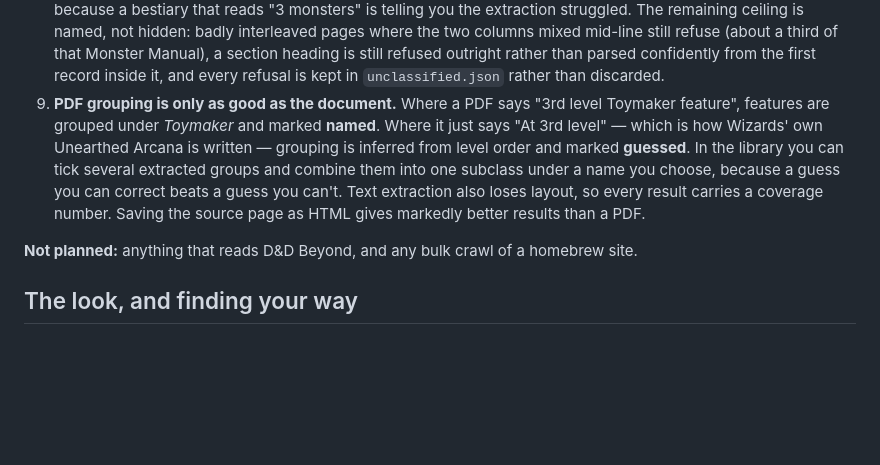
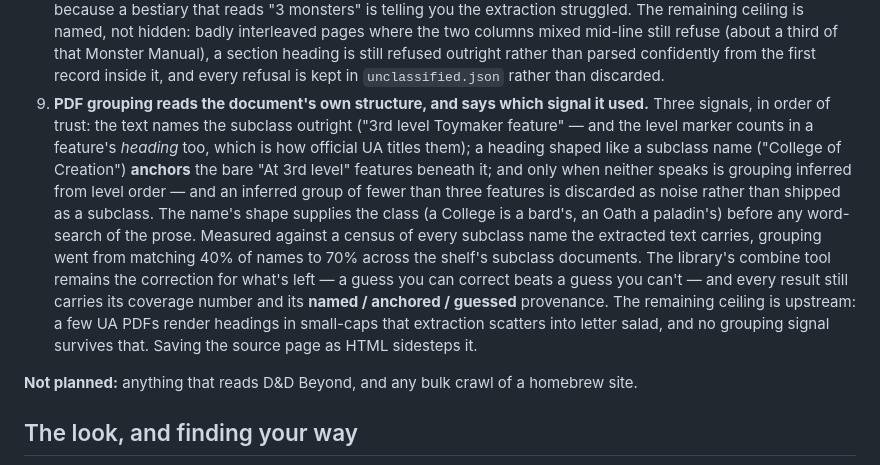
Before and after one commit to WildNixon/Toon-Anvil, a Markdown page: README.md, the part around the change. Drawn GitHub-style; blank space fills up the shorter version.

Commit message:
Group 3/3: the list is empty - grouping measured, documented, shipped
All thirteen books re-extracted through the final pipeline: statblock
recall holds at 0.661 (the heading-detector changes cost nothing), and
subclass grouping closes at 70% of censused names matched, from 40%.

README limitation #9 - the last item on the list - is rewritten around
what ships: three grouping signals in order of trust (in-text names,
anchor headings, level-order inference), inferred fragments under
three features discarded as noise, the name''s shape supplying the
class, and provenance on every result (named / anchored / guessed).
The stated ceiling is upstream: a few UA PDFs render headings in
small-caps that extraction scatters into letter salad, and no grouping
signal survives that - saving the page as HTML sidesteps it.

Gym: PASS 110/110 scenarios, 1289/1289 checks, 97 features, UI tier
included. Mutations: PASS 32/32.

Co-Authored-By: Claude Fable 5 <noreply@anthropic.com>

```diff
--- a/README.md
+++ b/README.md
@@ -147,15 +147,24 @@ reports each one where it matters.
    (about a third of that Monster Manual), a section heading is still refused
    outright rather than parsed confidently from the first record inside it,
    and every refusal is kept in `unclassified.json` rather than discarded.
-9. **PDF grouping is only as good as the document.** Where a PDF says "3rd
-   level Toymaker feature", features are grouped under *Toymaker* and marked
-   **named**. Where it just says "At 3rd level" — which is how Wizards' own
-   Unearthed Arcana is written — grouping is inferred from level order and
-   marked **guessed**. In the library you can tick several extracted groups
-   and combine them into one subclass under a name you choose, because a guess
-   you can correct beats a guess you can't. Text extraction also loses layout,
-   so every result carries a coverage number. Saving the source page as HTML
-   gives markedly better results than a PDF.
+9. **PDF grouping reads the document's own structure, and says which signal
+   it used.** Three signals, in order of trust: the text names the subclass
+   outright ("3rd level Toymaker feature" — and the level marker counts in a
+   feature's *heading* too, which is how official UA titles them); a heading
+   shaped like a subclass name ("College of Creation") **anchors** the bare
+   "At 3rd level" features beneath it; and only when neither speaks is
+   grouping inferred from level order — and an inferred group of fewer than
+   three features is discarded as noise rather than shipped as a subclass.
+   The name's shape supplies the class (a College is a bard's, an Oath a
+   paladin's) before any word-search of the prose. Measured against a census
+   of every subclass name the extracted text carries, grouping went from
+   matching 40% of names to 70% across the shelf's subclass documents. The
+   library's combine tool remains the correction for what's left — a guess
+   you can correct beats a guess you can't — and every result still carries
+   its coverage number and its **named / anchored / guessed** provenance.
+   The remaining ceiling is upstream: a few UA PDFs render headings in
+   small-caps that extraction scatters into letter salad, and no grouping
+   signal survives that. Saving the source page as HTML sidesteps it.
 
 **Not planned:** anything that reads D&D Beyond, and any bulk crawl of a
 homebrew site.
```
